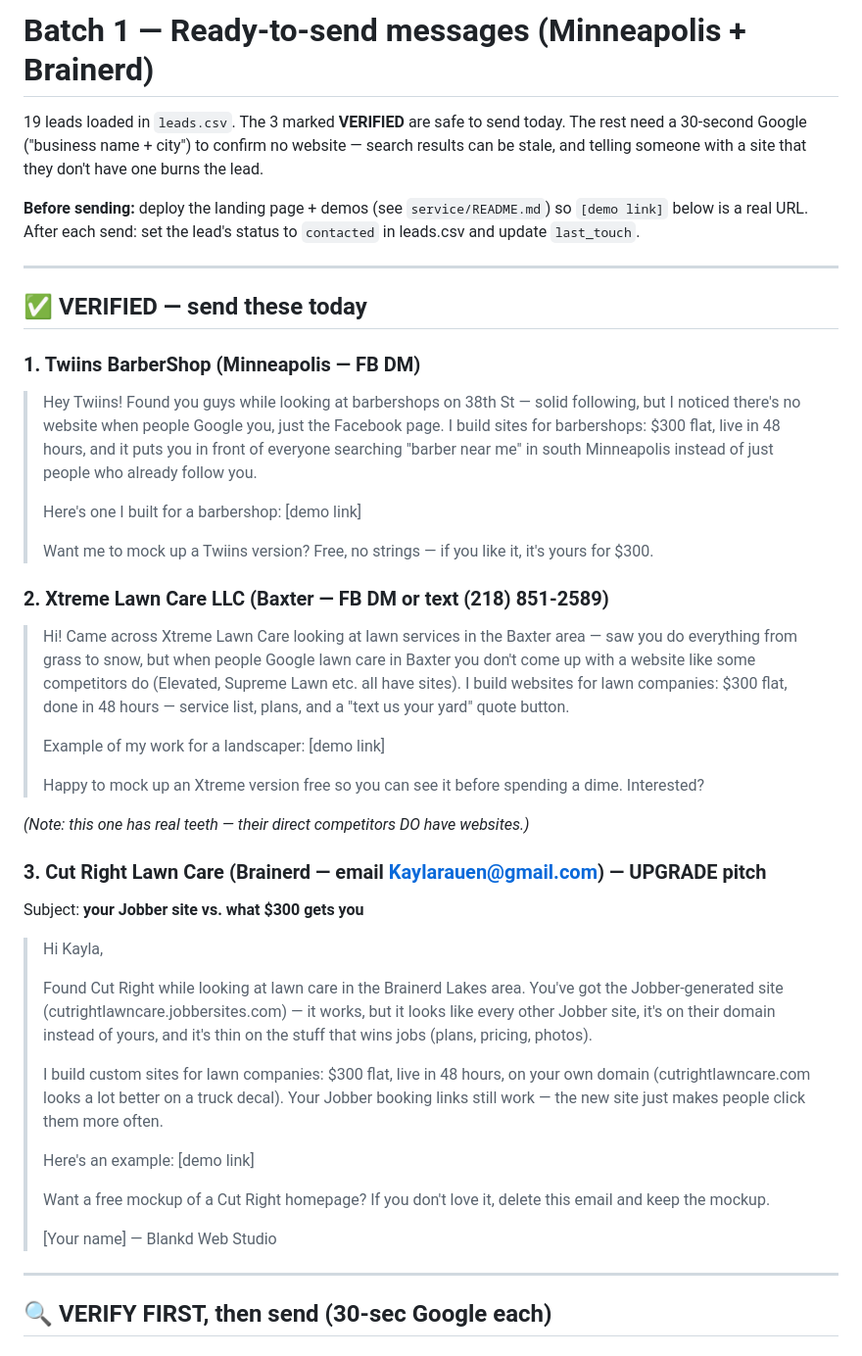
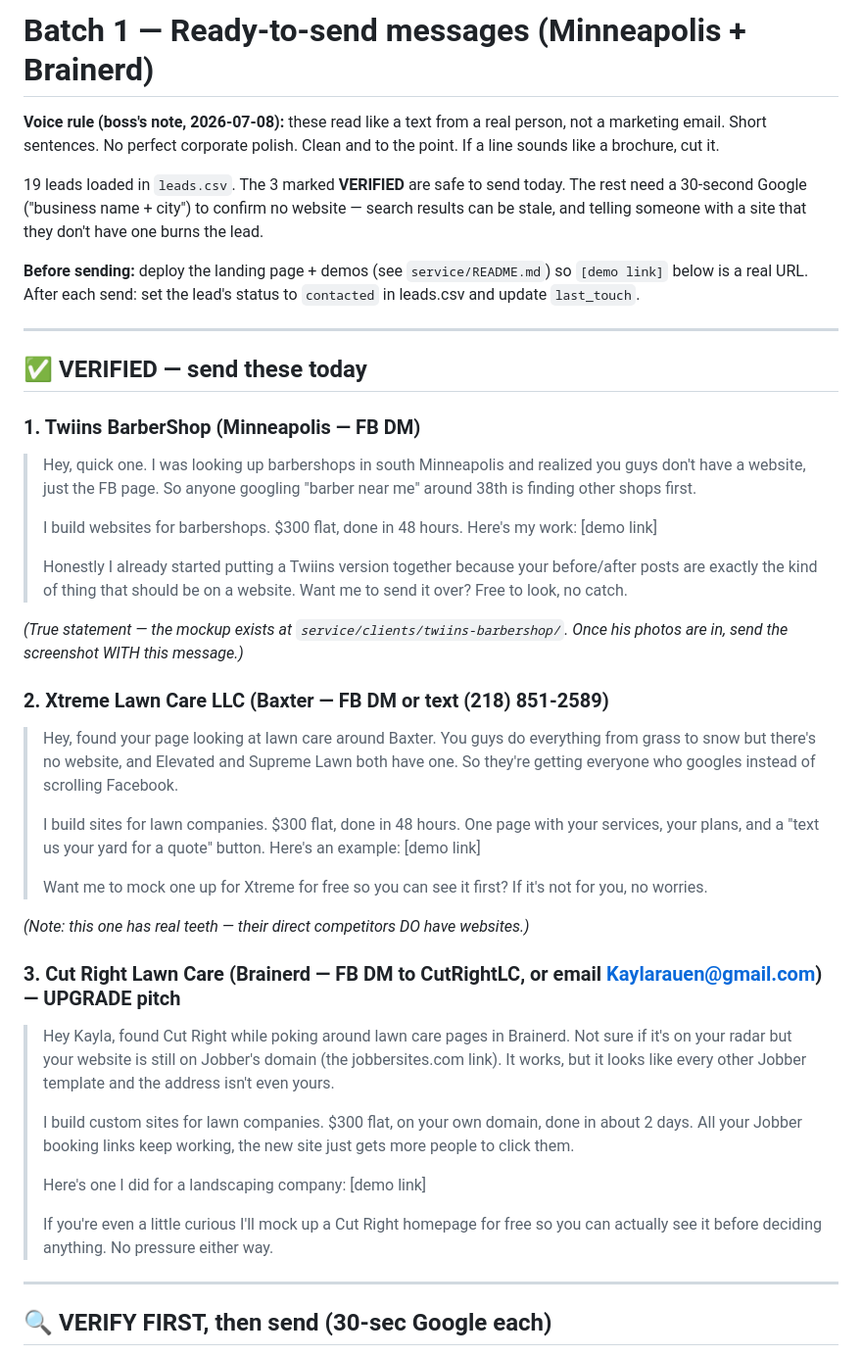
Before and after one commit to vaughnpetersen1/proj-1, a Markdown page: service/outreach/batch1_messages.md, the part around the change. Shown at 98% size. Drawn GitHub-style.

Commit message:
Rewrite outreach messages in a human voice per boss feedback
Cut Right message converted from formal email to a casual DM; Twiins and
Xtreme messages rewritten to match. Twiins message now references the
already-built mockup. Added the voice rule to the top of the file so
future messages keep the same tone.

Co-Authored-By: Claude Fable 5 <noreply@anthropic.com>
Claude-Session: https://claude.ai/code/session_01WP3jsvrAbHdnxCdAZCX8rx

```diff
--- a/service/outreach/batch1_messages.md
+++ b/service/outreach/batch1_messages.md
@@ -1,4 +1,8 @@
 # Batch 1 — Ready-to-send messages (Minneapolis + Brainerd)
+
+**Voice rule (boss's note, 2026-07-08):** these read like a text from a real
+person, not a marketing email. Short sentences. No perfect corporate polish.
+Clean and to the point. If a line sounds like a brochure, cut it.
 
 19 leads loaded in `leads.csv`. The 3 marked **VERIFIED** are safe to send today.
 The rest need a 30-second Google ("business name + city") to confirm no website —
@@ -15,55 +19,51 @@ one burns the lead.
 
 ### 1. Twiins BarberShop (Minneapolis — FB DM)
 
-> Hey Twiins! Found you guys while looking at barbershops on 38th St — solid
-> following, but I noticed there's no website when people Google you, just the
-> Facebook page. I build sites for barbershops: $300 flat, live in 48 hours,
-> and it puts you in front of everyone searching "barber near me" in south
-> Minneapolis instead of just people who already follow you.
+> Hey, quick one. I was looking up barbershops in south Minneapolis and
+> realized you guys don't have a website, just the FB page. So anyone
+> googling "barber near me" around 38th is finding other shops first.
 >
-> Here's one I built for a barbershop: [demo link]
+> I build websites for barbershops. $300 flat, done in 48 hours.
+> Here's my work: [demo link]
 >
-> Want me to mock up a Twiins version? Free, no strings — if you like it,
-> it's yours for $300.
+> Honestly I already started putting a Twiins version together because your
+> before/after posts are exactly the kind of thing that should be on a
+> website. Want me to send it over? Free to look, no catch.
+
+*(True statement — the mockup exists at `service/clients/twiins-barbershop/`.
+Once his photos are in, send the screenshot WITH this message.)*
 
 ### 2. Xtreme Lawn Care LLC (Baxter — FB DM or text (218) 851-2589)
 
-> Hi! Came across Xtreme Lawn Care looking at lawn services in the Baxter area —
-> saw you do everything from grass to snow, but when people Google lawn care in
-> Baxter you don't come up with a website like some competitors do (Elevated,
-> Supreme Lawn etc. all have sites). I build websites for lawn companies:
-> $300 flat, done in 48 hours — service list, plans, and a "text us your yard"
-> quote button.
+> Hey, found your page looking at lawn care around Baxter. You guys do
+> everything from grass to snow but there's no website, and Elevated and
+> Supreme Lawn both have one. So they're getting everyone who googles
+> instead of scrolling Facebook.
 >
-> Example of my work for a landscaper: [demo link]
+> I build sites for lawn companies. $300 flat, done in 48 hours. One page
+> with your services, your plans, and a "text us your yard for a quote"
+> button. Here's an example: [demo link]
 >
-> Happy to mock up an Xtreme version free so you can see it before spending a dime.
-> Interested?
+> Want me to mock one up for Xtreme for free so you can see it first?
+> If it's not for you, no worries.
 
 *(Note: this one has real teeth — their direct competitors DO have websites.)*
 
-### 3. Cut Right Lawn Care (Brainerd — email Kaylarauen@gmail.com) — UPGRADE pitch
+### 3. Cut Right Lawn Care (Brainerd — FB DM to CutRightLC, or email Kaylarauen@gmail.com) — UPGRADE pitch
 
-Subject: **your Jobber site vs. what $300 gets you**
-
-> Hi Kayla,
+> Hey Kayla, found Cut Right while poking around lawn care pages in Brainerd.
+> Not sure if it's on your radar but your website is still on Jobber's domain
+> (the jobbersites.com link). It works, but it looks like every other Jobber
+> template and the address isn't even yours.
 >
-> Found Cut Right while looking at lawn care in the Brainerd Lakes area. You've
-> got the Jobber-generated site (cutrightlawncare.jobbersites.com) — it works,
-> but it looks like every other Jobber site, it's on their domain instead of
-> yours, and it's thin on the stuff that wins jobs (plans, pricing, photos).
+> I build custom sites for lawn companies. $300 flat, on your own domain,
+> done in about 2 days. All your Jobber booking links keep working, the new
+> site just gets more people to click them.
 >
-> I build custom sites for lawn companies: $300 flat, live in 48 hours, on your
-> own domain (cutrightlawncare.com looks a lot better on a truck decal). Your
-> Jobber booking links still work — the new site just makes people click them
-> more often.
+> Here's one I did for a landscaping company: [demo link]
 >
-> Here's an example: [demo link]
->
-> Want a free mockup of a Cut Right homepage? If you don't love it, delete this
-> email and keep the mockup.
->
-> [Your name] — Blankd Web Studio
+> If you're even a little curious I'll mock up a Cut Right homepage for free
+> so you can actually see it before deciding anything. No pressure either way.
 
 ---
 
```
